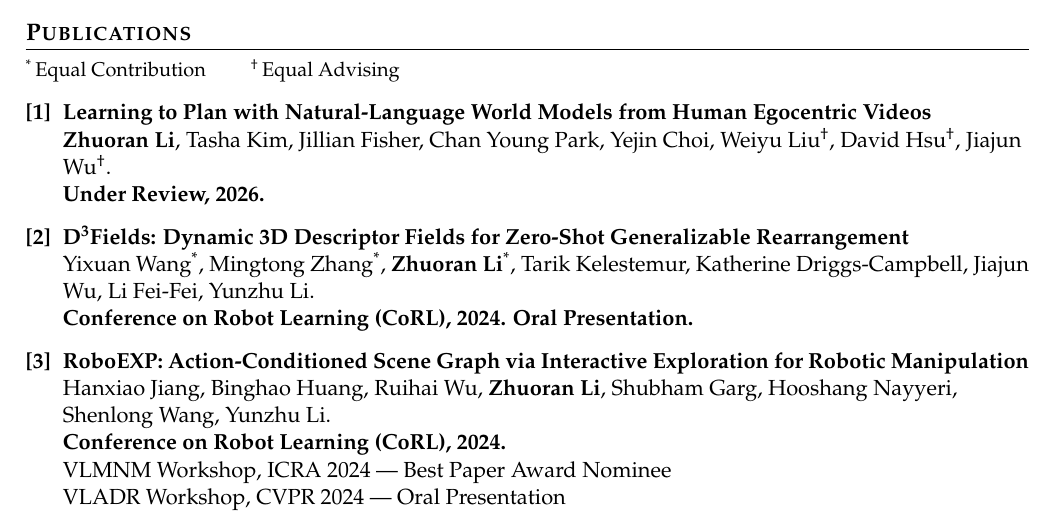
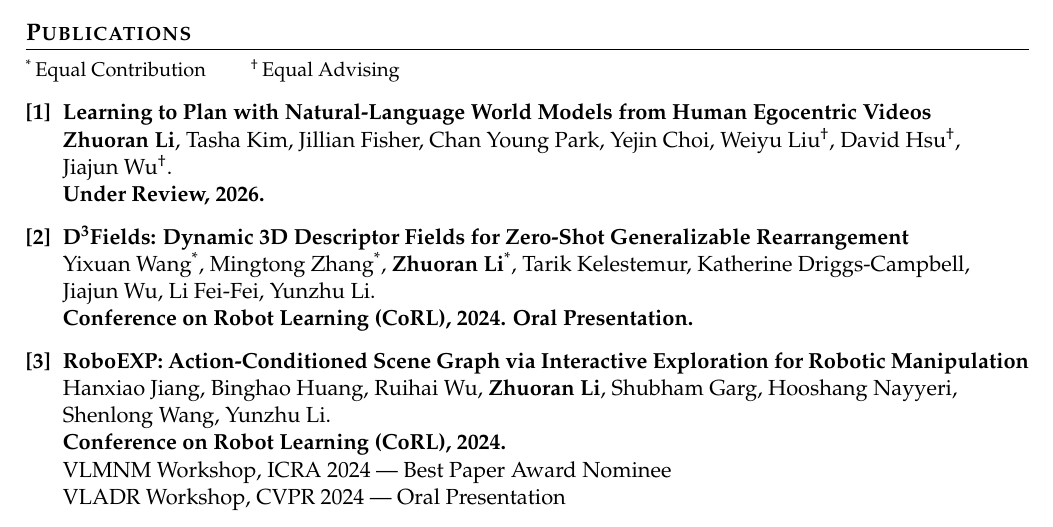
Before and after one commit to zhuoranli23/zhuoranli23.github.io, a LaTeX CV (cv/main.tex, which reads cv/sec/publications.tex): part of page 1 of 2, cut so that both start at the same text. Compiled offline with pdfLaTeX.

Commit message:
Keep Jiajun Wu's name together in CV publications

```diff
--- a/cv/sec/publications.tex
+++ b/cv/sec/publications.tex
@@ -3,11 +3,11 @@
 \begin{enumerate}[label={[\arabic*]},font=\bfseries,leftmargin=*,align=left,labelsep=.55em,topsep=5pt,itemsep=8pt,parsep=0pt]
   \item
     \textbf{Learning to Plan with Natural-Language World Models from Human Egocentric Videos}\\
-    \textbf{Zhuoran Li}, Tasha Kim, Jillian Fisher, Chan Young Park, Yejin Choi, Weiyu Liu\equaladvice, David Hsu\equaladvice, Jiajun Wu\equaladvice.\\
+    \textbf{Zhuoran Li}, Tasha Kim, Jillian Fisher, Chan Young Park, Yejin Choi, Weiyu Liu\equaladvice, David Hsu\equaladvice, Jiajun~Wu\equaladvice.\\
     \textbf{Under Review, 2026.}
   \item
     \textbf{D\textsuperscript{3}Fields: Dynamic 3D Descriptor Fields for Zero-Shot Generalizable Rearrangement}\\
-    Yixuan Wang\equalwork, Mingtong Zhang\equalwork, \textbf{Zhuoran Li}\equalwork, Tarik Kelestemur, Katherine Driggs-Campbell, Jiajun Wu, Li Fei-Fei, Yunzhu Li.\\
+    Yixuan Wang\equalwork, Mingtong Zhang\equalwork, \textbf{Zhuoran Li}\equalwork, Tarik Kelestemur, Katherine Driggs-Campbell, Jiajun~Wu, Li Fei-Fei, Yunzhu Li.\\
     \textbf{Conference on Robot Learning (CoRL), 2024. Oral Presentation.}
   \item
     \textbf{RoboEXP: Action-Conditioned Scene Graph via Interactive Exploration for Robotic Manipulation}\\
```
Also changed, not shown: files/Zhuoran Li - CV.pdf.
